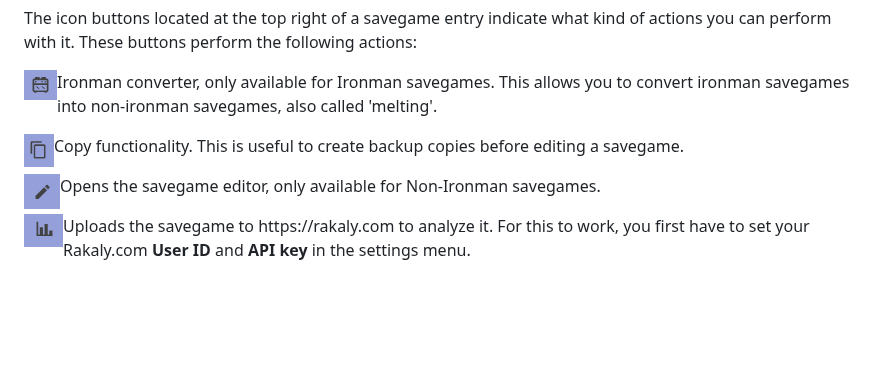
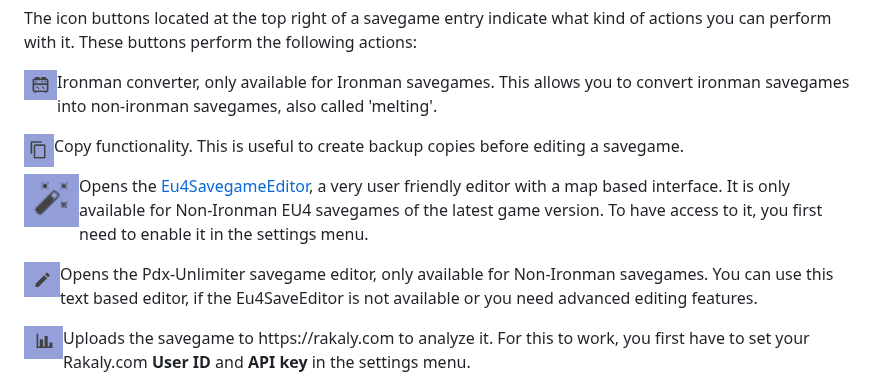
Before and after one commit to crschnick/pdx_unlimiter, a Markdown page: GUIDE.md, the part around the change. Rendered like a GitHub page; pictures changed too: docs/eu4se.png (added); blank space fills up the shorter version.

Commit message:
Update guide

```diff
--- a/GUIDE.md
+++ b/GUIDE.md
@@ -137,8 +137,17 @@ Copy functionality. This is useful to create backup copies before editing a save
 </p>
 
 <p>
+<img align="left" src="docs/eu4se.png" width=35/>
+Opens the <a href="https://github.com/Osallek/Eu4SaveEditor">Eu4SavegameEditor</a>,
+a very user friendly editor with a map based interface.
+It is only available for Non-Ironman EU4 savegames of the latest game version.
+To have access to it, you first need to enable it in the settings menu.
+</p>
+
+<p>
 <img align="left" src="docs/edit.png" width=35/>
-Opens the savegame editor, only available for Non-Ironman savegames.
+Opens the Pdx-Unlimiter savegame editor, only available for Non-Ironman savegames.
+You can use this text based editor, if the Eu4SaveEditor is not available or you need advanced editing features.
 </p>
 
 <p>
```
